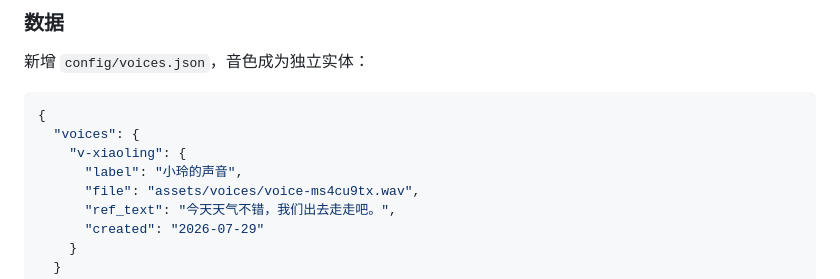
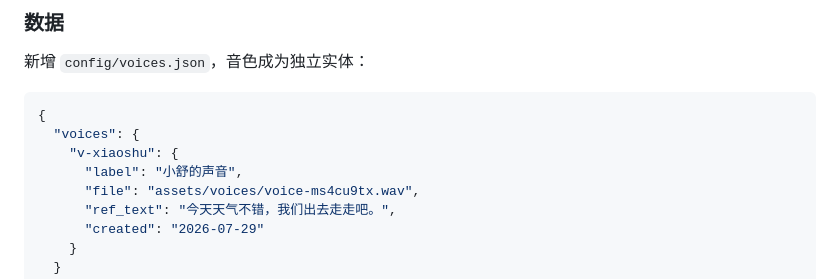
Before and after one commit to phalanger/aimate, a Markdown page: docs/07-voice-library.md, the part around the change. Drawn GitHub-style.

````diff
--- a/docs/07-voice-library.md
+++ b/docs/07-voice-library.md
@@ -45,8 +45,8 @@ client.updateSession({ instructions: ..., voice: character.voice });
 ```json
 {
   "voices": {
-    "v-xiaoling": {
-      "label": "小玲的声音",
+    "v-xiaoshu": {
+      "label": "小舒的声音",
       "file": "assets/voices/voice-ms4cu9tx.wav",
       "ref_text": "今天天气不错，我们出去走走吧。",
       "created": "2026-07-29"
````
